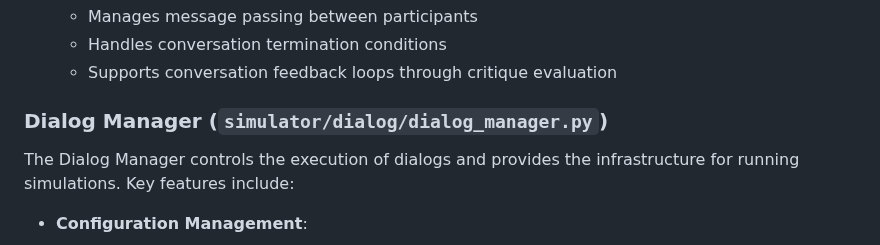
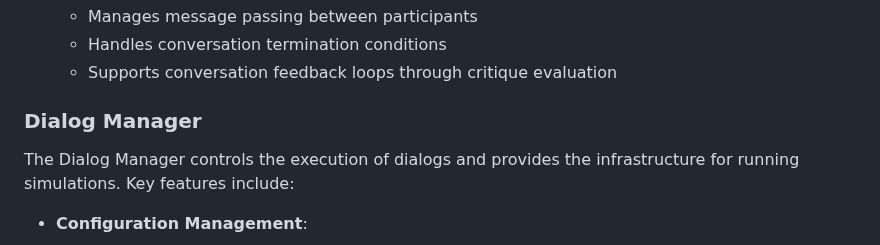
Before and after one commit to plurai-ai/intellagent, a Markdown page: docs/architecture.md, the part around the change. Rendered like a GitHub page.

```diff
--- a/docs/architecture.md
+++ b/docs/architecture.md
@@ -86,7 +86,7 @@ The Dialog Graph implements a state machine that manages the conversation flow b
   - Handles conversation termination conditions
   - Supports conversation feedback loops through critique evaluation
 
-### Dialog Manager (`simulator/dialog/dialog_manager.py`)
+### Dialog Manager
 
 The Dialog Manager controls the execution of dialogs and provides the infrastructure for running simulations. Key features include:
 
```
